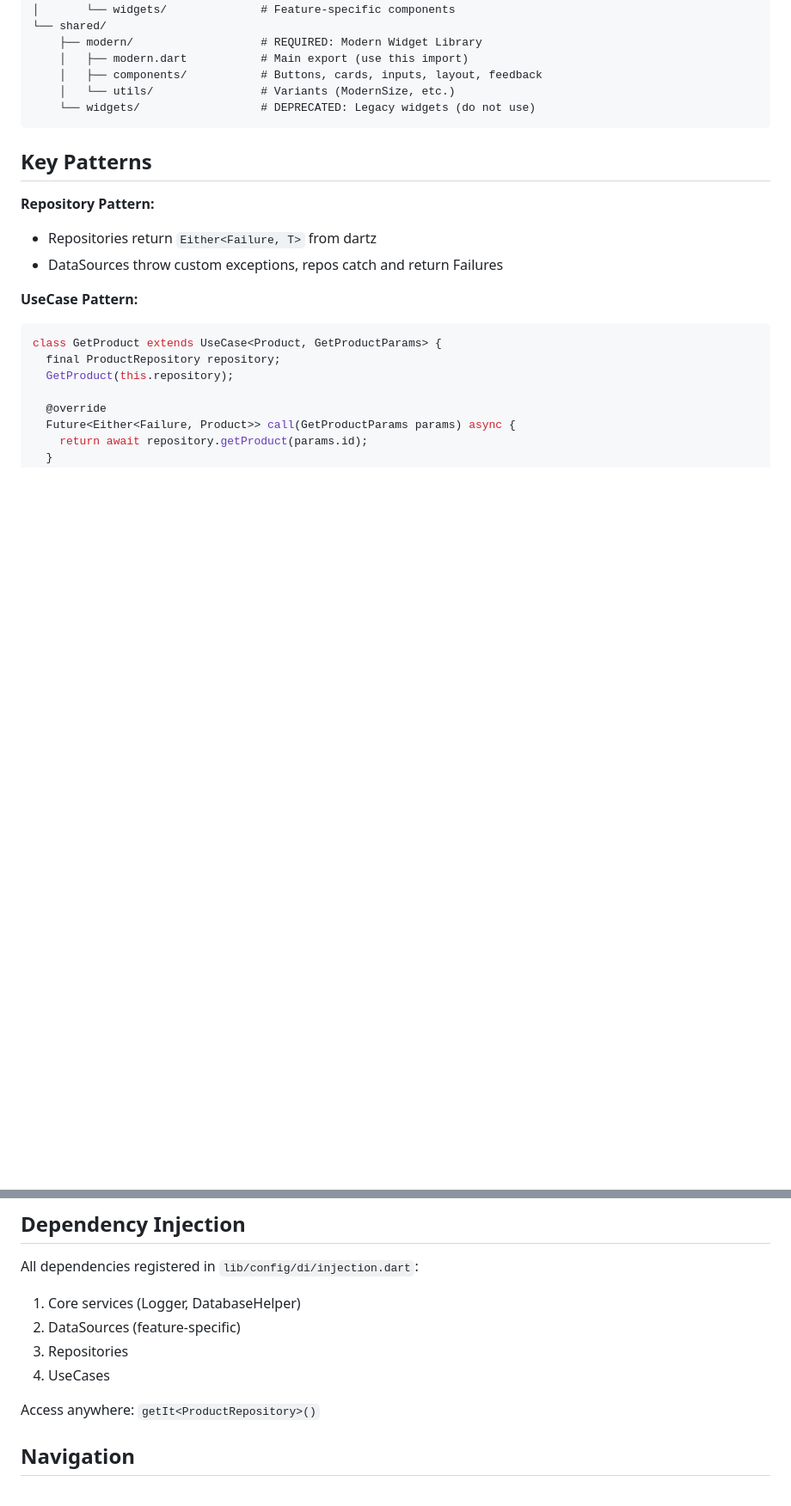
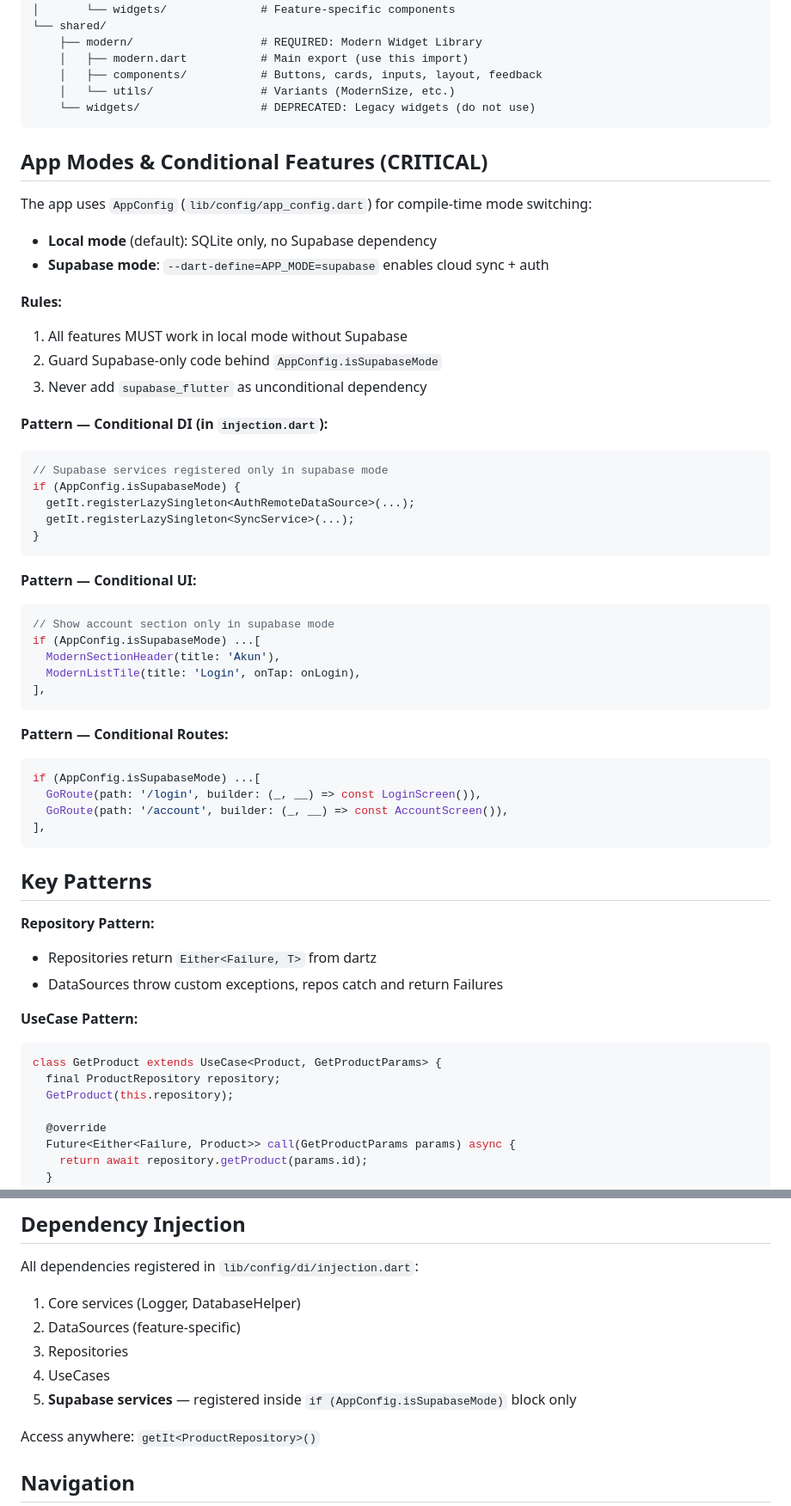
Before and after one commit to zidanhafiz/Kasbon, a Markdown page: kasbon-frontend/CLAUDE.md, 2 parts joined by grey strips. Shown at 86% size. GitHub-like rendering; blank space fills up the shorter version.

Commit message:
feat: Enhance documentation with dual-mode architecture details and conditional feature guidelines

````diff
--- a/kasbon-frontend/CLAUDE.md
+++ b/kasbon-frontend/CLAUDE.md
@@ -56,6 +62,43 @@ lib/
     │   ├── components/           # Buttons, cards, inputs, layout, feedback
     │   └── utils/                # Variants (ModernSize, etc.)
     └── widgets/                  # DEPRECATED: Legacy widgets (do not use)
+```
+
+## App Modes & Conditional Features (CRITICAL)
+
+The app uses `AppConfig` (`lib/config/app_config.dart`) for compile-time mode switching:
+- **Local mode** (default): SQLite only, no Supabase dependency
+- **Supabase mode**: `--dart-define=APP_MODE=supabase` enables cloud sync + auth
+
+**Rules:**
+1. All features MUST work in local mode without Supabase
+2. Guard Supabase-only code behind `AppConfig.isSupabaseMode`
+3. Never add `supabase_flutter` as unconditional dependency
+
+**Pattern — Conditional DI (in `injection.dart`):**
+```dart
+// Supabase services registered only in supabase mode
+if (AppConfig.isSupabaseMode) {
+  getIt.registerLazySingleton<AuthRemoteDataSource>(...);
+  getIt.registerLazySingleton<SyncService>(...);
+}
+```
+
+**Pattern — Conditional UI:**
+```dart
+// Show account section only in supabase mode
+if (AppConfig.isSupabaseMode) ...[
+  ModernSectionHeader(title: 'Akun'),
+  ModernListTile(title: 'Login', onTap: onLogin),
+],
+```
+
+**Pattern — Conditional Routes:**
+```dart
+if (AppConfig.isSupabaseMode) ...[
+  GoRoute(path: '/login', builder: (_, __) => const LoginScreen()),
+  GoRoute(path: '/account', builder: (_, __) => const AccountScreen()),
+],
 ```
 
 ## Key Patterns
@@ -345,6 +388,7 @@ All dependencies registered in `lib/config/di/injection.dart`:
 2. DataSources (feature-specific)
 3. Repositories
 4. UseCases
+5. **Supabase services** — registered inside `if (AppConfig.isSupabaseMode)` block only
 
 Access anywhere: `getIt<ProductRepository>()`
 
````
Also changed, not shown: other parts of kasbon-frontend/CLAUDE.md (+21 -14 lines), CLAUDE.md (+40 -6 lines).
